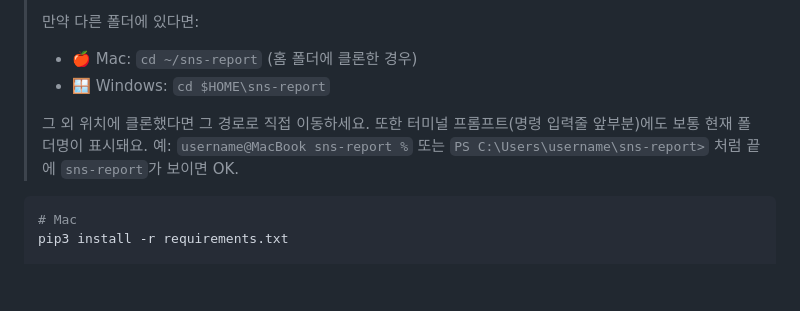
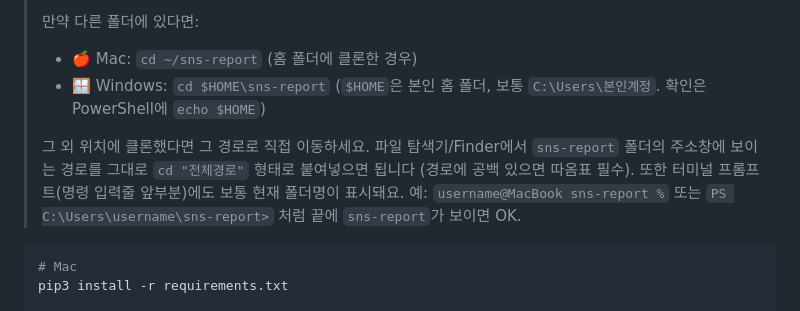
Before and after one commit to strategypmo062/sns-report, a Markdown page: README.md, the part around the change. Drawn GitHub-style; blank space fills up the shorter version.

Commit message:
Docs: $HOME 변수 확인법 + 임의 경로 cd 안내 추가
Co-Authored-By: Claude Opus 4.6 (1M context) <noreply@anthropic.com>

````diff
--- a/README.md
+++ b/README.md
@@ -91,9 +91,9 @@ cd sns-report
 >
 > 만약 다른 폴더에 있다면:
 > - 🍎 Mac: `cd ~/sns-report` (홈 폴더에 클론한 경우)
-> - 🪟 Windows: `cd $HOME\sns-report`
+> - 🪟 Windows: `cd $HOME\sns-report` (`$HOME`은 본인 홈 폴더, 보통 `C:\Users\본인계정`. 확인은 PowerShell에 `echo $HOME`)
 >
-> 그 외 위치에 클론했다면 그 경로로 직접 이동하세요. 또한 터미널 프롬프트(명령 입력줄 앞부분)에도 보통 현재 폴더명이 표시돼요. 예: `username@MacBook sns-report %` 또는 `PS C:\Users\username\sns-report>` 처럼 끝에 `sns-report`가 보이면 OK.
+> 그 외 위치에 클론했다면 그 경로로 직접 이동하세요. 파일 탐색기/Finder에서 `sns-report` 폴더의 주소창에 보이는 경로를 그대로 `cd "전체경로"` 형태로 붙여넣으면 됩니다 (경로에 공백 있으면 따옴표 필수). 또한 터미널 프롬프트(명령 입력줄 앞부분)에도 보통 현재 폴더명이 표시돼요. 예: `username@MacBook sns-report %` 또는 `PS C:\Users\username\sns-report>` 처럼 끝에 `sns-report`가 보이면 OK.
 
 ```bash
 # Mac
````
